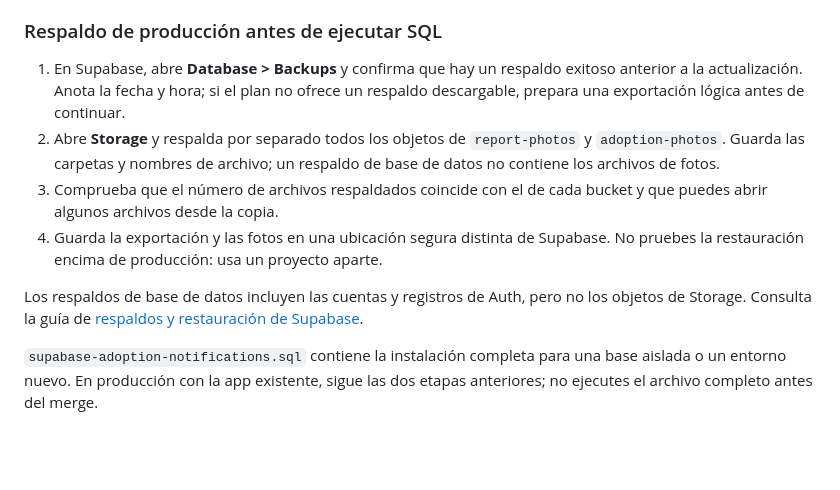
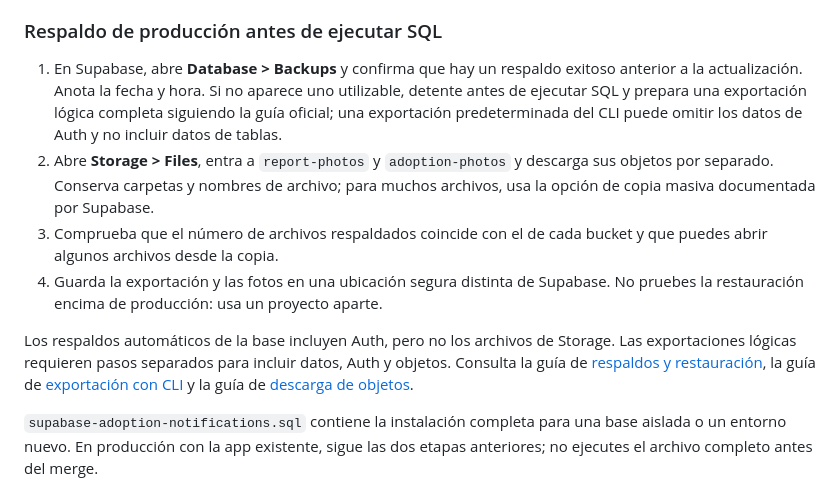
Before and after one commit to marcelocb123/huellitas, a Markdown page: README.md, the part around the change. GitHub-like rendering; blank space fills up the shorter version.

Commit message:
Clarify full production backup requirements

```diff
--- a/README.md
+++ b/README.md
@@ -28,12 +28,12 @@ Si la etapa previa termina con error, su transacción revierte los cambios sin d
 
 ### Respaldo de producción antes de ejecutar SQL
 
-1. En Supabase, abre **Database > Backups** y confirma que hay un respaldo exitoso anterior a la actualización. Anota la fecha y hora; si el plan no ofrece un respaldo descargable, prepara una exportación lógica antes de continuar.
-2. Abre **Storage** y respalda por separado todos los objetos de `report-photos` y `adoption-photos`. Guarda las carpetas y nombres de archivo; un respaldo de base de datos no contiene los archivos de fotos.
+1. En Supabase, abre **Database > Backups** y confirma que hay un respaldo exitoso anterior a la actualización. Anota la fecha y hora. Si no aparece uno utilizable, detente antes de ejecutar SQL y prepara una exportación lógica completa siguiendo la guía oficial; una exportación predeterminada del CLI puede omitir los datos de Auth y no incluir datos de tablas.
+2. Abre **Storage > Files**, entra a `report-photos` y `adoption-photos` y descarga sus objetos por separado. Conserva carpetas y nombres de archivo; para muchos archivos, usa la opción de copia masiva documentada por Supabase.
 3. Comprueba que el número de archivos respaldados coincide con el de cada bucket y que puedes abrir algunos archivos desde la copia.
 4. Guarda la exportación y las fotos en una ubicación segura distinta de Supabase. No pruebes la restauración encima de producción: usa un proyecto aparte.
 
-Los respaldos de base de datos incluyen las cuentas y registros de Auth, pero no los objetos de Storage. Consulta la guía de [respaldos y restauración de Supabase](https://supabase.com/docs/guides/platform/backups).
+Los respaldos automáticos de la base incluyen Auth, pero no los archivos de Storage. Las exportaciones lógicas requieren pasos separados para incluir datos, Auth y objetos. Consulta la guía de [respaldos y restauración](https://supabase.com/docs/guides/platform/backups), la guía de [exportación con CLI](https://supabase.com/docs/guides/platform/migrating-within-supabase/backup-restore) y la guía de [descarga de objetos](https://supabase.com/docs/guides/storage/management/download-objects).
 
 `supabase-adoption-notifications.sql` contiene la instalación completa para una base aislada o un entorno nuevo. En producción con la app existente, sigue las dos etapas anteriores; no ejecutes el archivo completo antes del merge.
 
```
